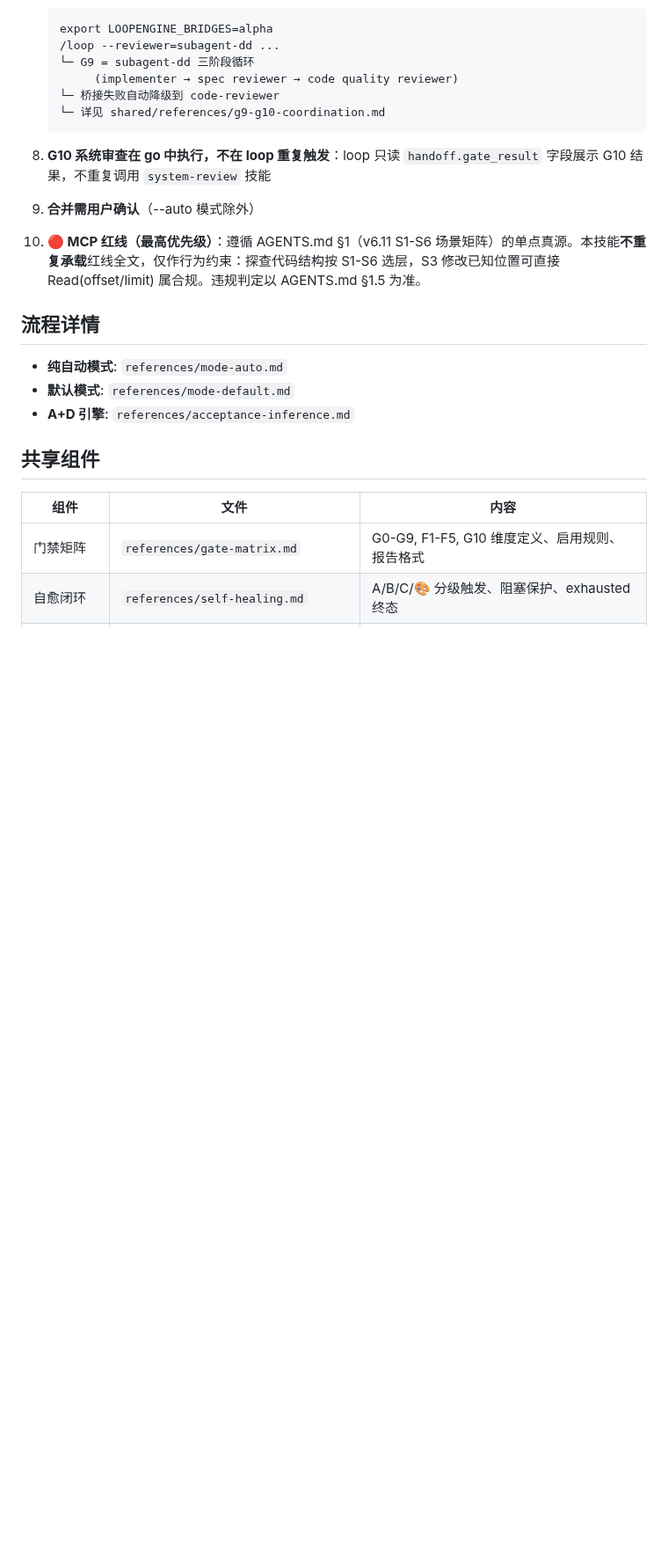
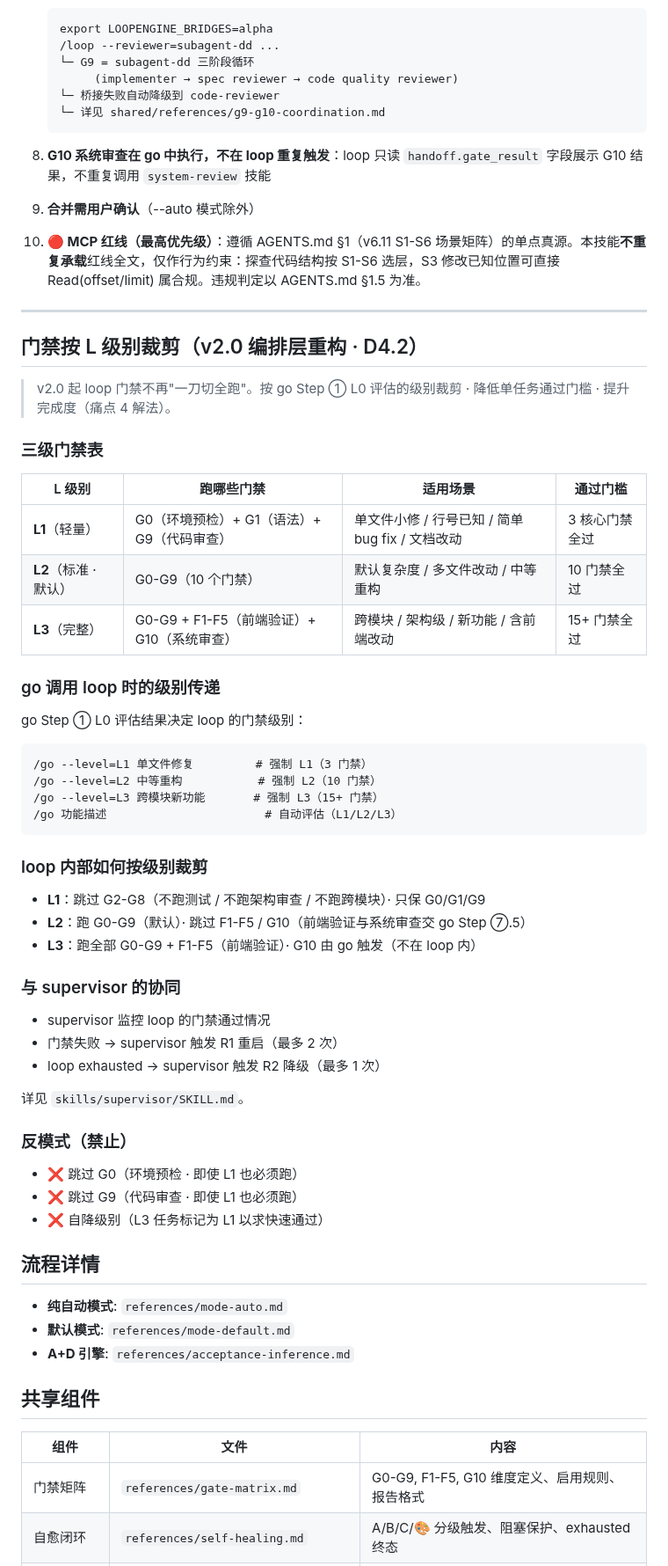
Before and after one commit to tsfdsong/loop_engineering, a Markdown page: skills/loop/SKILL.md, the part around the change. Shown at 88% size. Drawn GitHub-style; blank space fills up the shorter version.

Commit message:
refactor(loop): 门禁按 L 级别裁剪（L1 轻量 3 / L2 标准 10 / L3 完整 15+ · D4.2）

````diff
--- a/skills/loop/SKILL.md
+++ b/skills/loop/SKILL.md
@@ -67,6 +67,51 @@ loop 在任何需要用户确认的地方，**必须且只能**使用以下交
 9. **合并需用户确认**（--auto 模式除外）
 10. **🔴 MCP 红线（最高优先级）**：遵循 AGENTS.md §1（v6.11 S1-S6 场景矩阵）的单点真源。本技能**不重复承载**红线全文，仅作行为约束：探查代码结构按 S1-S6 选层，S3 修改已知位置可直接 Read(offset/limit) 属合规。违规判定以 AGENTS.md §1.5 为准。
 
+---
+
+## 门禁按 L 级别裁剪（v2.0 编排层重构 · D4.2）
+
+> v2.0 起 loop 门禁不再"一刀切全跑"。按 go Step ① L0 评估的级别裁剪 · 降低单任务通过门槛 · 提升完成度（痛点 4 解法）。
+
+### 三级门禁表
+
+| L 级别 | 跑哪些门禁 | 适用场景 | 通过门槛 |
+|---|---|---|---|
+| **L1**（轻量）| G0（环境预检）+ G1（语法）+ G9（代码审查）| 单文件小修 / 行号已知 / 简单 bug fix / 文档改动 | 3 核心门禁全过 |
+| **L2**（标准 · 默认）| G0-G9（10 个门禁）| 默认复杂度 / 多文件改动 / 中等重构 | 10 门禁全过 |
+| **L3**（完整）| G0-G9 + F1-F5（前端验证）+ G10（系统审查）| 跨模块 / 架构级 / 新功能 / 含前端改动 | 15+ 门禁全过 |
+
+### go 调用 loop 时的级别传递
+
+go Step ① L0 评估结果决定 loop 的门禁级别：
+
+```
+/go --level=L1 单文件修复         # 强制 L1（3 门禁）
+/go --level=L2 中等重构           # 强制 L2（10 门禁）
+/go --level=L3 跨模块新功能       # 强制 L3（15+ 门禁）
+/go 功能描述                       # 自动评估（L1/L2/L3）
+```
+
+### loop 内部如何按级别裁剪
+
+- **L1**：跳过 G2-G8（不跑测试 / 不跑架构审查 / 不跑跨模块）· 只保 G0/G1/G9
+- **L2**：跑 G0-G9（默认）· 跳过 F1-F5 / G10（前端验证与系统审查交 go Step ⑦.5）
+- **L3**：跑全部 G0-G9 + F1-F5（前端验证）· G10 由 go 触发（不在 loop 内）
+
+### 与 supervisor 的协同
+
+- supervisor 监控 loop 的门禁通过情况
+- 门禁失败 → supervisor 触发 R1 重启（最多 2 次）
+- loop exhausted → supervisor 触发 R2 降级（最多 1 次）
+
+详见 `skills/supervisor/SKILL.md`。
+
+### 反模式（禁止）
+
+- ❌ 跳过 G0（环境预检 · 即使 L1 也必须跑）
+- ❌ 跳过 G9（代码审查 · 即使 L1 也必须跑）
+- ❌ 自降级别（L3 任务标记为 L1 以求快速通过）
+
 ## 流程详情
 
 - **纯自动模式**: `references/mode-auto.md`
````
